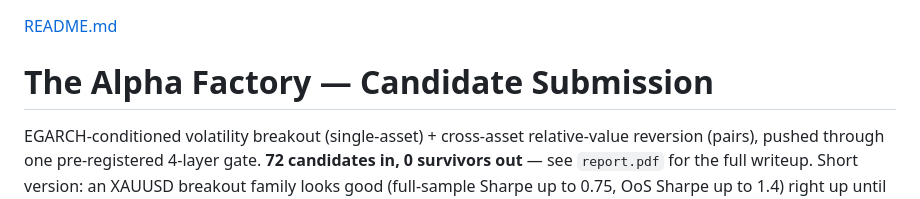
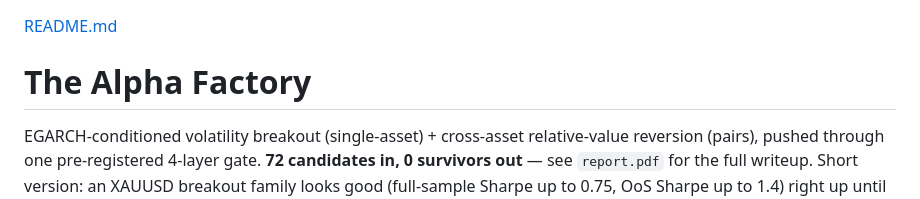
Before and after one commit to oscar-ps/systematic-alpha-factory, a Markdown page: README.md, the part around the change. Drawn GitHub-style.

Commit message:
Update README title to 'The Alpha Factory'
Removed 'Candidate Submission' from the title.

```diff
--- a/README.md
+++ b/README.md
@@ -1,5 +1,5 @@
 [README.md](https://github.com/user-attachments/files/31220828/README.md)
-# The Alpha Factory — Candidate Submission
+# The Alpha Factory
 
 EGARCH-conditioned volatility breakout (single-asset) + cross-asset
 relative-value reversion (pairs), pushed through one pre-registered 4-layer
```
